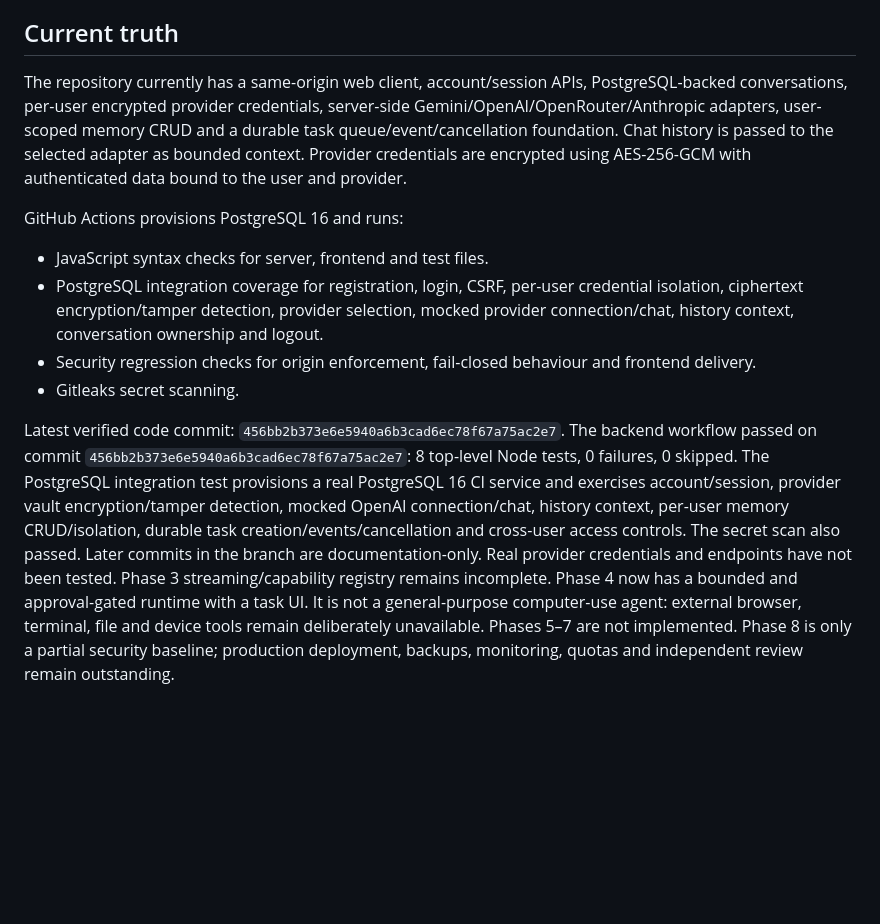
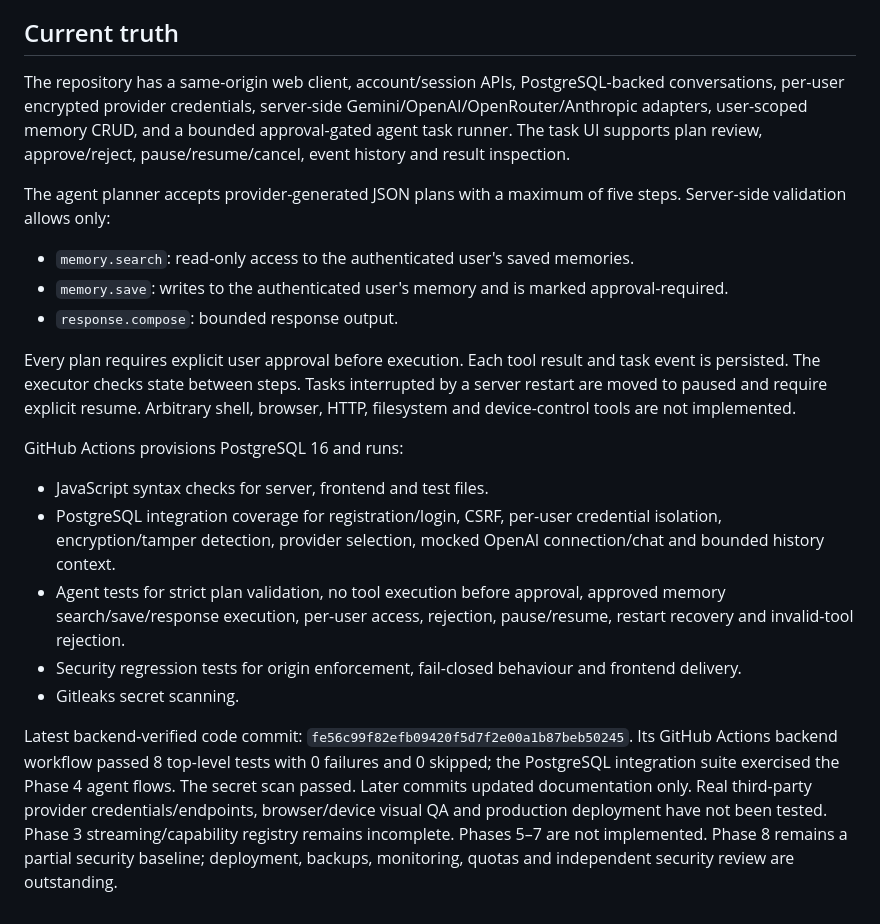
Before and after one commit to vanshrajput578/Codebuddy.ai, a Markdown page: docs/ROADMAP.md, the part around the change. GitHub-like rendering; blank space fills up the shorter version.

Commit message:
Record verified Phase 4 runtime and current evidence accurately

```diff
--- a/docs/ROADMAP.md
+++ b/docs/ROADMAP.md
@@ -94,12 +94,20 @@ A passing CI run is evidence for the tests it executes, not proof that unimpleme
 
 ## Current truth
 
-The repository currently has a same-origin web client, account/session APIs, PostgreSQL-backed conversations, per-user encrypted provider credentials, server-side Gemini/OpenAI/OpenRouter/Anthropic adapters, user-scoped memory CRUD and a durable task queue/event/cancellation foundation. Chat history is passed to the selected adapter as bounded context. Provider credentials are encrypted using AES-256-GCM with authenticated data bound to the user and provider.
+The repository has a same-origin web client, account/session APIs, PostgreSQL-backed conversations, per-user encrypted provider credentials, server-side Gemini/OpenAI/OpenRouter/Anthropic adapters, user-scoped memory CRUD, and a bounded approval-gated agent task runner. The task UI supports plan review, approve/reject, pause/resume/cancel, event history and result inspection.
+
+The agent planner accepts provider-generated JSON plans with a maximum of five steps. Server-side validation allows only:
+- `memory.search`: read-only access to the authenticated user's saved memories.
+- `memory.save`: writes to the authenticated user's memory and is marked approval-required.
+- `response.compose`: bounded response output.
+
+Every plan requires explicit user approval before execution. Each tool result and task event is persisted. The executor checks state between steps. Tasks interrupted by a server restart are moved to paused and require explicit resume. Arbitrary shell, browser, HTTP, filesystem and device-control tools are not implemented.
 
 GitHub Actions provisions PostgreSQL 16 and runs:
 - JavaScript syntax checks for server, frontend and test files.
-- PostgreSQL integration coverage for registration, login, CSRF, per-user credential isolation, ciphertext encryption/tamper detection, provider selection, mocked provider connection/chat, history context, conversation ownership and logout.
-- Security regression checks for origin enforcement, fail-closed behaviour and frontend delivery.
+- PostgreSQL integration coverage for registration/login, CSRF, per-user credential isolation, encryption/tamper detection, provider selection, mocked OpenAI connection/chat and bounded history context.
+- Agent tests for strict plan validation, no tool execution before approval, approved memory search/save/response execution, per-user access, rejection, pause/resume, restart recovery and invalid-tool rejection.
+- Security regression tests for origin enforcement, fail-closed behaviour and frontend delivery.
 - Gitleaks secret scanning.
 
-Latest verified code commit: `456bb2b373e6e5940a6b3cad6ec78f67a75ac2e7`. The backend workflow passed on commit `456bb2b373e6e5940a6b3cad6ec78f67a75ac2e7`: 8 top-level Node tests, 0 failures, 0 skipped. The PostgreSQL integration test provisions a real PostgreSQL 16 CI service and exercises account/session, provider vault encryption/tamper detection, mocked OpenAI connection/chat, history context, per-user memory CRUD/isolation, durable task creation/events/cancellation and cross-user access controls. The secret scan also passed. Later commits in the branch are documentation-only. Real provider credentials and endpoints have not been tested. Phase 3 streaming/capability registry remains incomplete. Phase 4 now has a bounded and approval-gated runtime with a task UI. It is not a general-purpose computer-use agent: external browser, terminal, file and device tools remain deliberately unavailable. Phases 5–7 are not implemented. Phase 8 is only a partial security baseline; production deployment, backups, monitoring, quotas and independent review remain outstanding.
+Latest backend-verified code commit: `fe56c99f82efb09420f5d7f2e00a1b87beb50245`. Its GitHub Actions backend workflow passed 8 top-level tests with 0 failures and 0 skipped; the PostgreSQL integration suite exercised the Phase 4 agent flows. The secret scan passed. Later commits updated documentation only. Real third-party provider credentials/endpoints, browser/device visual QA and production deployment have not been tested. Phase 3 streaming/capability registry remains incomplete. Phases 5–7 are not implemented. Phase 8 remains a partial security baseline; deployment, backups, monitoring, quotas and independent security review are outstanding.
```
